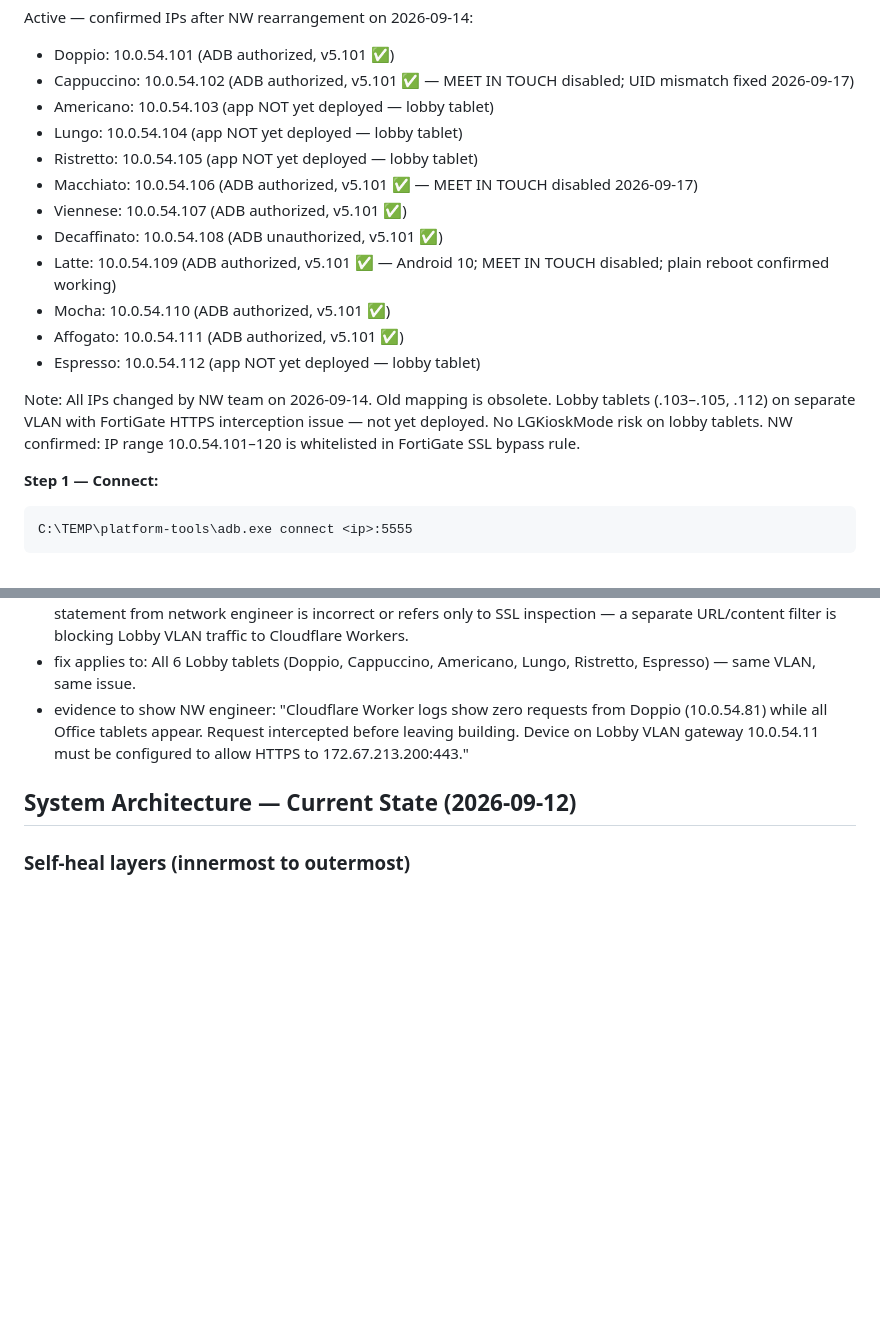
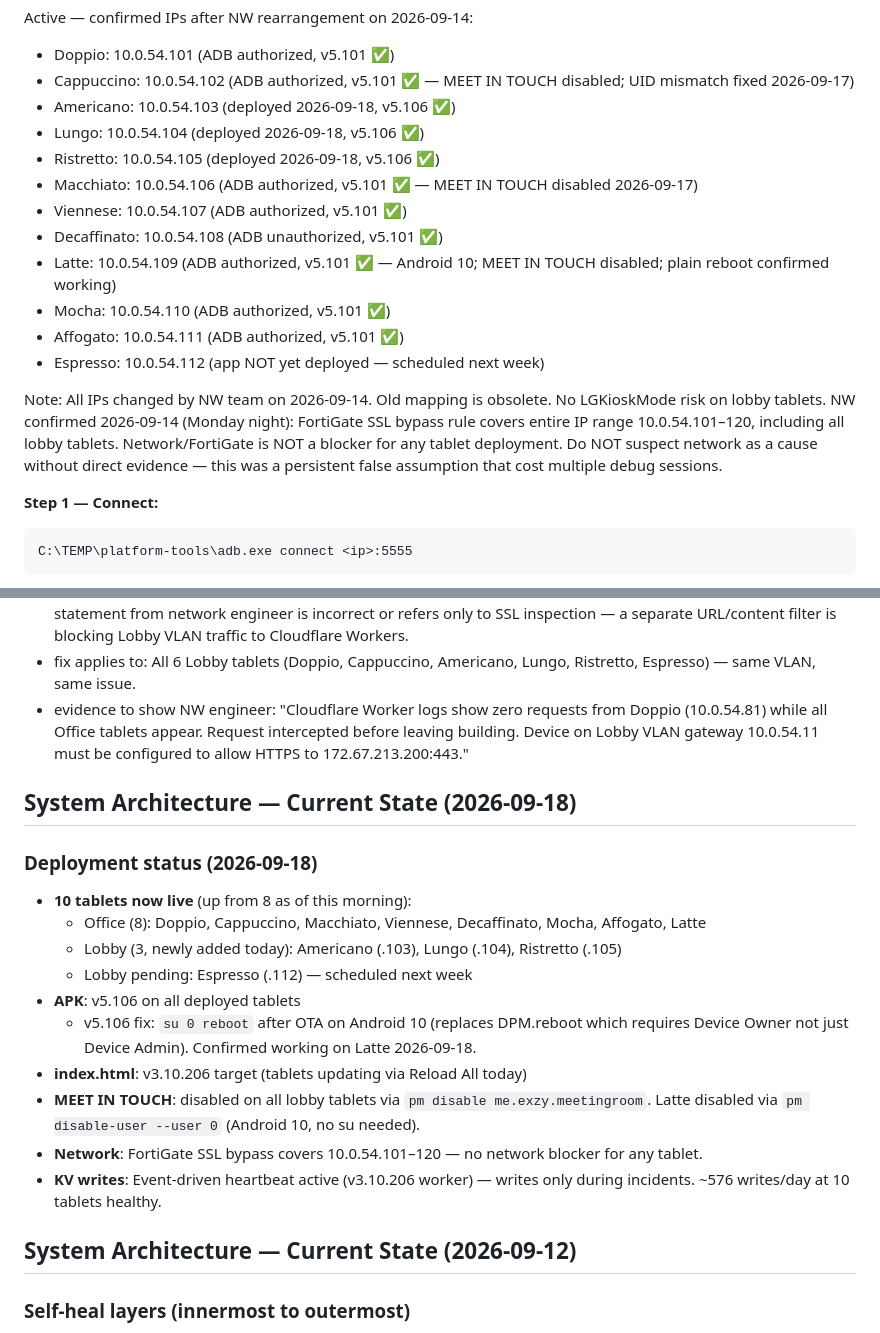
Before and after one commit to Pom7220/Display-Room, a Markdown page: .claude/agents/knowledge-base.md, 2 parts joined by grey strips. Rendered like a GitHub page; blank space fills up the shorter version.

Commit message:
chore: update knowledge base — 10 tablets live, v5.106 deployment notes
Co-Authored-By: Claude Sonnet 4.6 <noreply@anthropic.com>

````diff
--- a/.claude/agents/knowledge-base.md
+++ b/.claude/agents/knowledge-base.md
@@ -88,19 +88,19 @@ Use when the agent flags a case as "needs ADB" — pattern not explainable from
 Active — confirmed IPs after NW rearrangement on 2026-09-14:
 - Doppio:      10.0.54.101  (ADB authorized, v5.101 ✅)
 - Cappuccino:  10.0.54.102  (ADB authorized, v5.101 ✅ — MEET IN TOUCH disabled; UID mismatch fixed 2026-09-17)
-- Americano:   10.0.54.103  (app NOT yet deployed — lobby tablet)
-- Lungo:       10.0.54.104  (app NOT yet deployed — lobby tablet)
-- Ristretto:   10.0.54.105  (app NOT yet deployed — lobby tablet)
+- Americano:   10.0.54.103  (deployed 2026-09-18, v5.106 ✅)
+- Lungo:       10.0.54.104  (deployed 2026-09-18, v5.106 ✅)
+- Ristretto:   10.0.54.105  (deployed 2026-09-18, v5.106 ✅)
 - Macchiato:   10.0.54.106  (ADB authorized, v5.101 ✅ — MEET IN TOUCH disabled 2026-09-17)
 - Viennese:    10.0.54.107  (ADB authorized, v5.101 ✅)
 - Decaffinato: 10.0.54.108  (ADB unauthorized, v5.101 ✅)
 - Latte:       10.0.54.109  (ADB authorized, v5.101 ✅ — Android 10; MEET IN TOUCH disabled; plain reboot confirmed working)
 - Mocha:       10.0.54.110  (ADB authorized, v5.101 ✅)
 - Affogato:    10.0.54.111  (ADB authorized, v5.101 ✅)
-- Espresso:    10.0.54.112  (app NOT yet deployed — lobby tablet)
+- Espresso:    10.0.54.112  (app NOT yet deployed — scheduled next week)
 
-Note: All IPs changed by NW team on 2026-09-14. Old mapping is obsolete. Lobby tablets (.103–.105, .112) on separate VLAN with FortiGate HTTPS interception issue — not yet deployed. No LGKioskMode risk on lobby tablets.
-NW confirmed: IP range 10.0.54.101–120 is whitelisted in FortiGate SSL bypass rule.
+Note: All IPs changed by NW team on 2026-09-14. Old mapping is obsolete. No LGKioskMode risk on lobby tablets.
+NW confirmed 2026-09-14 (Monday night): FortiGate SSL bypass rule covers entire IP range 10.0.54.101–120, including all lobby tablets. Network/FortiGate is NOT a blocker for any tablet deployment. Do NOT suspect network as a cause without direct evidence — this was a persistent false assumption that cost multiple debug sessions.
 
 **Step 1 — Connect:**
 ```
@@ -190,6 +201,20 @@ C:\TEMP\platform-tools\adb.exe disconnect <ip>:5555
 - fix required: Network engineer must identify what device on Lobby VLAN (gateway 10.0.54.11) intercepts HTTPS to Cloudflare (172.67.213.200:443) and configure it to allow traffic, same as Office VLAN. The "all 12 whitelisted" statement from network engineer is incorrect or refers only to SSL inspection — a separate URL/content filter is blocking Lobby VLAN traffic to Cloudflare Workers.
 - fix applies to: All 6 Lobby tablets (Doppio, Cappuccino, Americano, Lungo, Ristretto, Espresso) — same VLAN, same issue.
 - evidence to show NW engineer: "Cloudflare Worker logs show zero requests from Doppio (10.0.54.81) while all Office tablets appear. Request intercepted before leaving building. Device on Lobby VLAN gateway 10.0.54.11 must be configured to allow HTTPS to 172.67.213.200:443."
+
+## System Architecture — Current State (2026-09-18)
+
+### Deployment status (2026-09-18)
+- **10 tablets now live** (up from 8 as of this morning):
+  - Office (8): Doppio, Cappuccino, Macchiato, Viennese, Decaffinato, Mocha, Affogato, Latte
+  - Lobby (3, newly added today): Americano (.103), Lungo (.104), Ristretto (.105)
+  - Lobby pending: Espresso (.112) — scheduled next week
+- **APK**: v5.106 on all deployed tablets
+  - v5.106 fix: `su 0 reboot` after OTA on Android 10 (replaces DPM.reboot which requires Device Owner not just Device Admin). Confirmed working on Latte 2026-09-18.
+- **index.html**: v3.10.206 target (tablets updating via Reload All today)
+- **MEET IN TOUCH**: disabled on all lobby tablets via `pm disable me.exzy.meetingroom`. Latte disabled via `pm disable-user --user 0` (Android 10, no su needed).
+- **Network**: FortiGate SSL bypass covers 10.0.54.101–120 — no network blocker for any tablet.
+- **KV writes**: Event-driven heartbeat active (v3.10.206 worker) — writes only during incidents. ~576 writes/day at 10 tablets healthy.
 
 ## System Architecture — Current State (2026-09-12)
 
````
Also changed, not shown: other parts of .claude/agents/knowledge-base.md (+11 -0 lines).
